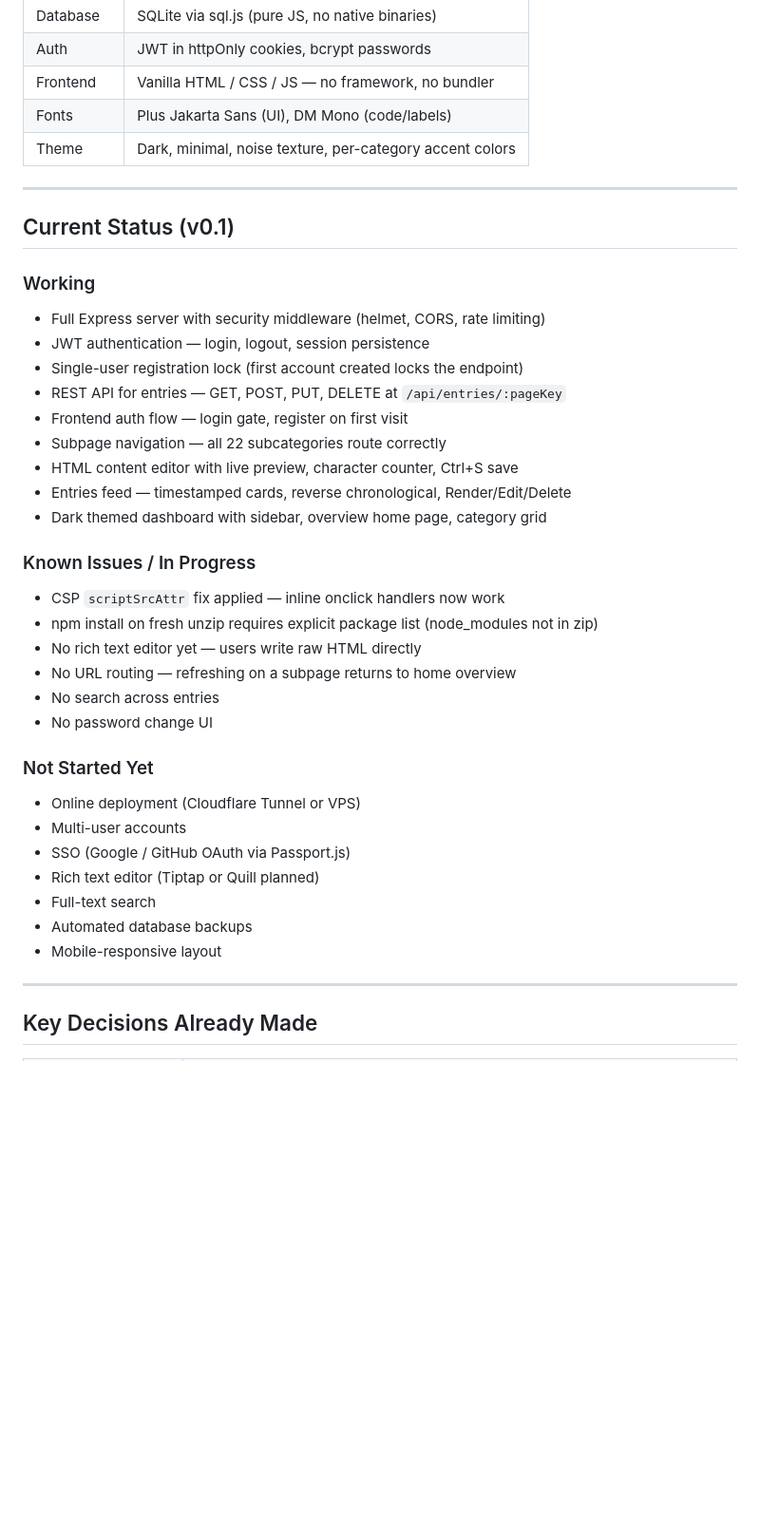
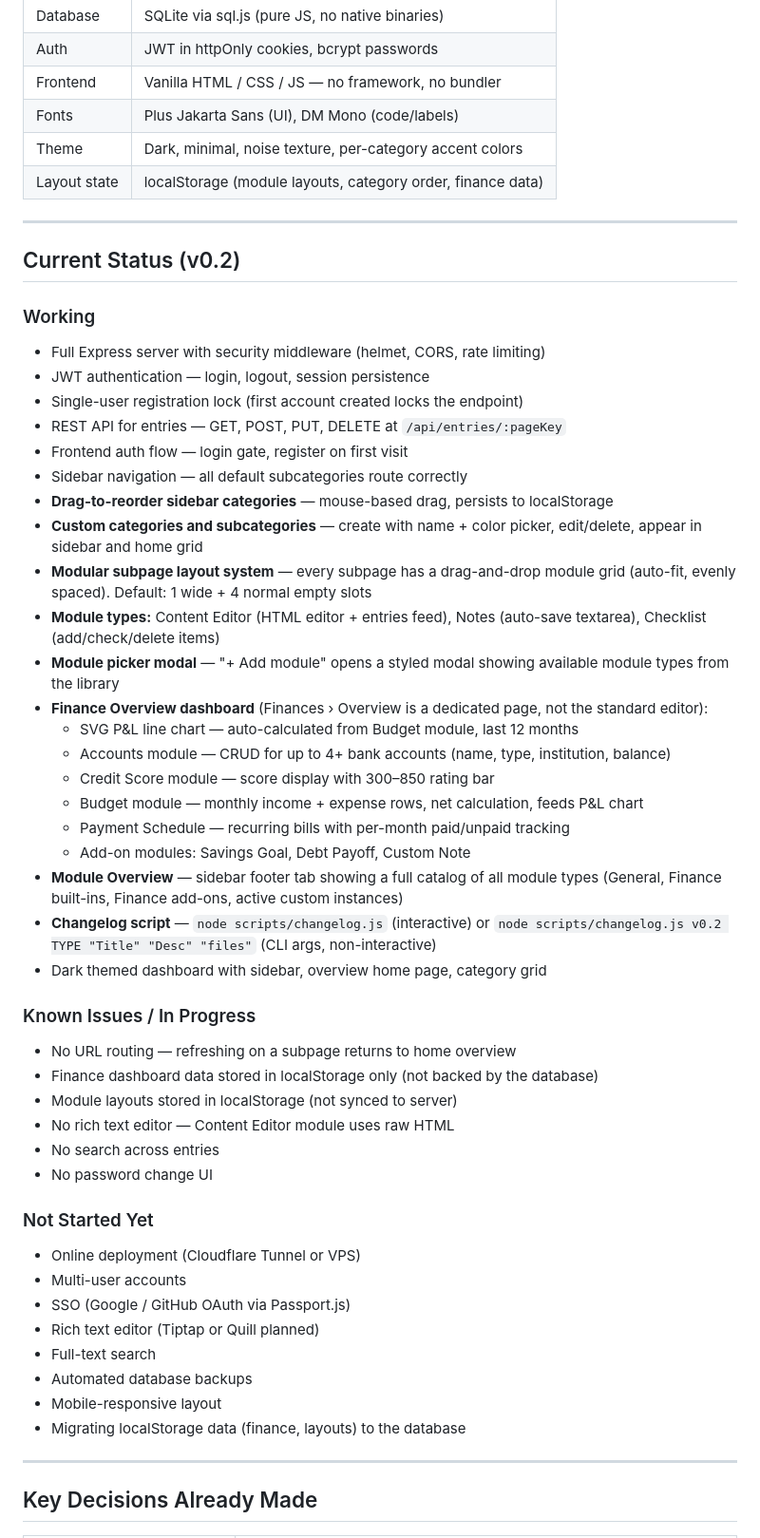
Before and after one commit to johnrkennedy54/life-os, a Markdown page: PROJECT.md, the part around one of its changes. Shown at 95% size. Drawn GitHub-style; blank space fills up the shorter version.

```diff
--- a/PROJECT.md
+++ b/PROJECT.md
@@ -37,26 +41,39 @@ A personal, single-user, all-in-one life management dashboard. Not just a notes
 | Frontend | Vanilla HTML / CSS / JS — no framework, no bundler |
 | Fonts | Plus Jakarta Sans (UI), DM Mono (code/labels) |
 | Theme | Dark, minimal, noise texture, per-category accent colors |
+| Layout state | localStorage (module layouts, category order, finance data) |
 
 ---
 
-## Current Status (v0.1)
+## Current Status (v0.2)
 ### Working
 - Full Express server with security middleware (helmet, CORS, rate limiting)
 - JWT authentication — login, logout, session persistence
 - Single-user registration lock (first account created locks the endpoint)
 - REST API for entries — GET, POST, PUT, DELETE at `/api/entries/:pageKey`
 - Frontend auth flow — login gate, register on first visit
-- Subpage navigation — all 22 subcategories route correctly
-- HTML content editor with live preview, character counter, Ctrl+S save
-- Entries feed — timestamped cards, reverse chronological, Render/Edit/Delete
+- Sidebar navigation — all default subcategories route correctly
+- **Drag-to-reorder sidebar categories** — mouse-based drag, persists to localStorage
+- **Custom categories and subcategories** — create with name + color picker, edit/delete, appear in sidebar and home grid
+- **Modular subpage layout system** — every subpage has a drag-and-drop module grid (auto-fit, evenly spaced). Default: 1 wide + 4 normal empty slots
+- **Module types:** Content Editor (HTML editor + entries feed), Notes (auto-save textarea), Checklist (add/check/delete items)
+- **Module picker modal** — "+ Add module" opens a styled modal showing available module types from the library
+- **Finance Overview dashboard** (Finances › Overview is a dedicated page, not the standard editor):
+  - SVG P&L line chart — auto-calculated from Budget module, last 12 months
+  - Accounts module — CRUD for up to 4+ bank accounts (name, type, institution, balance)
+  - Credit Score module — score display with 300–850 rating bar
+  - Budget module — monthly income + expense rows, net calculation, feeds P&L chart
+  - Payment Schedule — recurring bills with per-month paid/unpaid tracking
+  - Add-on modules: Savings Goal, Debt Payoff, Custom Note
+- **Module Overview** — sidebar footer tab showing a full catalog of all module types (General, Finance built-ins, Finance add-ons, active custom instances)
+- **Changelog script** — `node scripts/changelog.js` (interactive) or `node scripts/changelog.js v0.2 TYPE "Title" "Desc" "files"` (CLI args, non-interactive)
 - Dark themed dashboard with sidebar, overview home page, category grid
 
 ### Known Issues / In Progress
-- CSP `scriptSrcAttr` fix applied — inline onclick handlers now work
-- npm install on fresh unzip requires explicit package list (node_modules not in zip)
-- No rich text editor yet — users write raw HTML directly
 - No URL routing — refreshing on a subpage returns to home overview
+- Finance dashboard data stored in localStorage only (not backed by the database)
+- Module layouts stored in localStorage (not synced to server)
+- No rich text editor — Content Editor module uses raw HTML
 - No search across entries
 - No password change UI
 
@@ -68,6 +85,7 @@ A personal, single-user, all-in-one life management dashboard. Not just a notes
 - Full-text search
 - Automated database backups
 - Mobile-responsive layout
+- Migrating localStorage data (finance, layouts) to the database
 
 ---
 
```
Also changed, not shown: other parts of PROJECT.md (+23 -22 lines).
